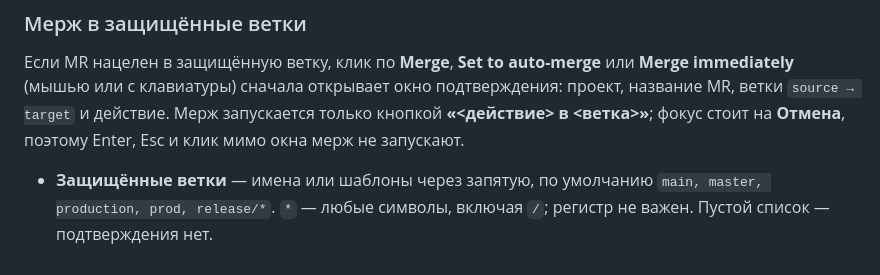
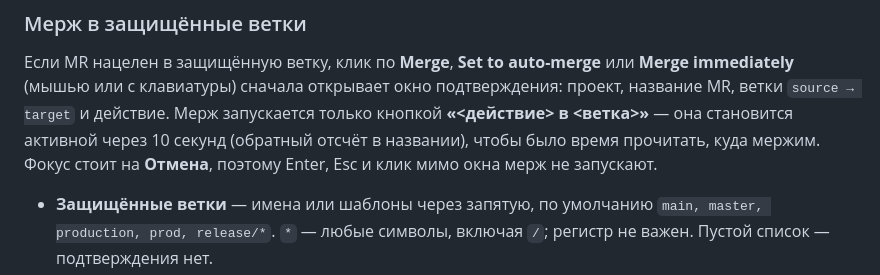
Before and after one commit to aidanbek/dev-helper-chrome-extension, a Markdown page: README.md, the part around the change. GitHub-like rendering.

Commit message:
docs: describe merge confirmation countdown

```diff
--- a/README.md
+++ b/README.md
@@ -221,7 +221,8 @@ MR появляется иконка копирования — копирует
 
 Если MR нацелен в защищённую ветку, клик по **Merge**, **Set to auto-merge** или **Merge immediately**
 (мышью или с клавиатуры) сначала открывает окно подтверждения: проект, название MR, ветки `source → target`
-и действие. Мерж запускается только кнопкой **«<действие> в <ветка>»**; фокус стоит на **Отмена**,
+и действие. Мерж запускается только кнопкой **«<действие> в <ветка>»** — она становится активной через 10 секунд
+(обратный отсчёт в названии), чтобы было время прочитать, куда мержим. Фокус стоит на **Отмена**,
 поэтому Enter, Esc и клик мимо окна мерж не запускают.
 
 - **Защищённые ветки** — имена или шаблоны через запятую, по умолчанию `main, master, production, prod, release/*`.
```
